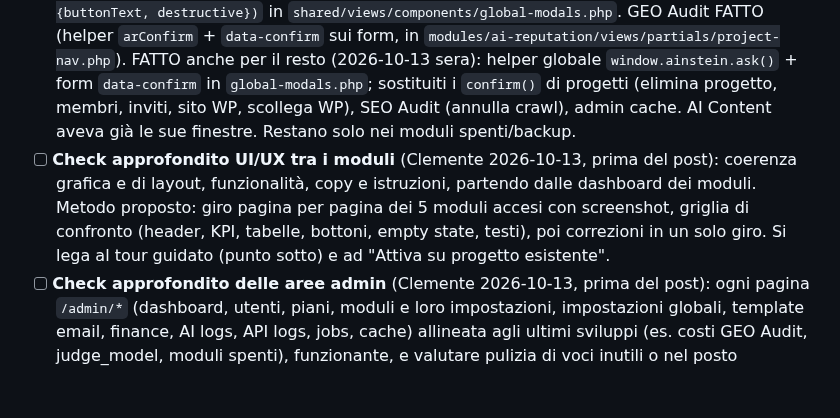
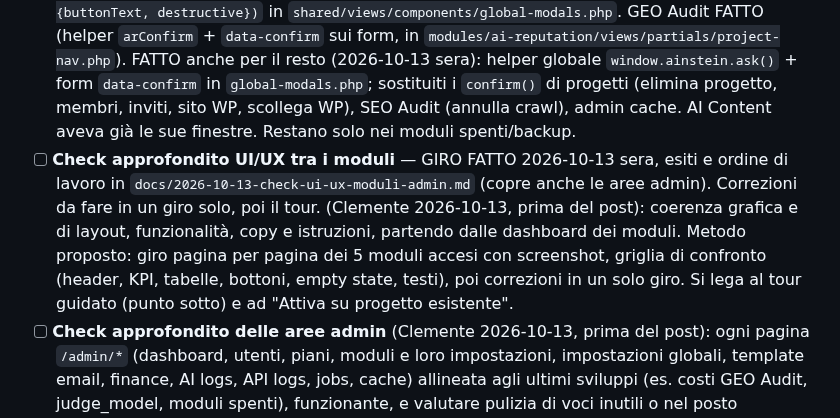
Before and after one commit to clembeweb/ainstein-seo-toolkit, a Markdown page: docs/LANCIO-LINKEDIN.md, the part around the change. Drawn GitHub-style; blank space fills up the shorter version.

Commit message:
docs: check UI/UX dei moduli e delle aree admin (2026-10-13), ordine di lavoro
Co-Authored-By: Claude Fable 5.1 <noreply@anthropic.com>

```diff
--- a/docs/LANCIO-LINKEDIN.md
+++ b/docs/LANCIO-LINKEDIN.md
@@ -211,7 +211,7 @@ Note per la revisione: prima riga sotto i 150 caratteri (resta sopra il taglio "
 - [x] **GEO Audit (ex AI Reputation Radar), punto 2.2:** fatto 2026-10-13 (rinomina, prova su Stabia, dubbi delle AI, prezzo unico, diagnosi tecnica: ADR-015/016 del modulo).
 - [x] **Dashboard di ogni modulo: "Attiva su un progetto esistente" accanto a "Crea progetto"** — FATTO 2026-10-13 sera: componente `shared/views/components/module-activate-existing.php` nei 5 moduli accesi (elenca solo i progetti dove il modulo, o un tipo, non è ancora attivo; per i moduli tipizzati sceglie il tipo). Richiesta originale (Clemente 2026-10-13, prima del post): oggi "Nuovo progetto" porta sempre a `/projects/create`; serve anche un selettore dei progetti globali dell'utente che attiva il modulo lì (stesso flusso di POST `/projects/{id}/activate-module`, col modal dei tipi per i moduli tipizzati).
 - [ ] **Conferme con la finestra dell'app, non con l'avviso del browser** (Clemente 2026-10-13, prima del post: "così lato UI/UX non si può vedere"). Esiste già `window.ainstein.confirm(msg, {buttonText, destructive})` in `shared/views/components/global-modals.php`. GEO Audit FATTO (helper `arConfirm` + `data-confirm` sui form, in `modules/ai-reputation/views/partials/project-nav.php`). FATTO anche per il resto (2026-10-13 sera): helper globale `window.ainstein.ask()` + form `data-confirm` in `global-modals.php`; sostituiti i `confirm()` di progetti (elimina progetto, membri, inviti, sito WP, scollega WP), SEO Audit (annulla crawl), admin cache. AI Content aveva già le sue finestre. Restano solo nei moduli spenti/backup.
-- [ ] **Check approfondito UI/UX tra i moduli** (Clemente 2026-10-13, prima del post): coerenza grafica e di layout, funzionalità, copy e istruzioni, partendo dalle dashboard dei moduli. Metodo proposto: giro pagina per pagina dei 5 moduli accesi con screenshot, griglia di confronto (header, KPI, tabelle, bottoni, empty state, testi), poi correzioni in un solo giro. Si lega al tour guidato (punto sotto) e ad "Attiva su progetto esistente".
+- [ ] **Check approfondito UI/UX tra i moduli** — GIRO FATTO 2026-10-13 sera, esiti e ordine di lavoro in `docs/2026-10-13-check-ui-ux-moduli-admin.md` (copre anche le aree admin). Correzioni da fare in un giro solo, poi il tour. (Clemente 2026-10-13, prima del post): coerenza grafica e di layout, funzionalità, copy e istruzioni, partendo dalle dashboard dei moduli. Metodo proposto: giro pagina per pagina dei 5 moduli accesi con screenshot, griglia di confronto (header, KPI, tabelle, bottoni, empty state, testi), poi correzioni in un solo giro. Si lega al tour guidato (punto sotto) e ad "Attiva su progetto esistente".
 - [ ] **Check approfondito delle aree admin** (Clemente 2026-10-13, prima del post): ogni pagina `/admin/*` (dashboard, utenti, piani, moduli e loro impostazioni, impostazioni globali, template email, finance, AI logs, API logs, jobs, cache) allineata agli ultimi sviluppi (es. costi GEO Audit, judge_model, moduli spenti), funzionante, e valutare pulizia di voci inutili o nel posto sbagliato. Metodo: giro pagina per pagina con elenco "tieni / sposta / togli".
 - [ ] **Tour guidato da rivedere per TUTTI i moduli** (segnato da Clemente 2026-10-13): `core/OnboardingService.php` + `shared/views/components/onboarding-spotlight.php`. Allinearlo ai moduli accesi e ai flussi di oggi (es. GEO Audit: "Chi stai monitorando?", Controllo tecnico, prezzo prima di "Avvia run").
 - [ ] ainstein.it stesso: SEO Audit dà score 47/100 (3 critici, 64 warning). Sistemare i critici.
```
Also changed, not shown: docs/2026-10-13-check-ui-ux-moduli-admin.md (added, +115 -0 lines).
